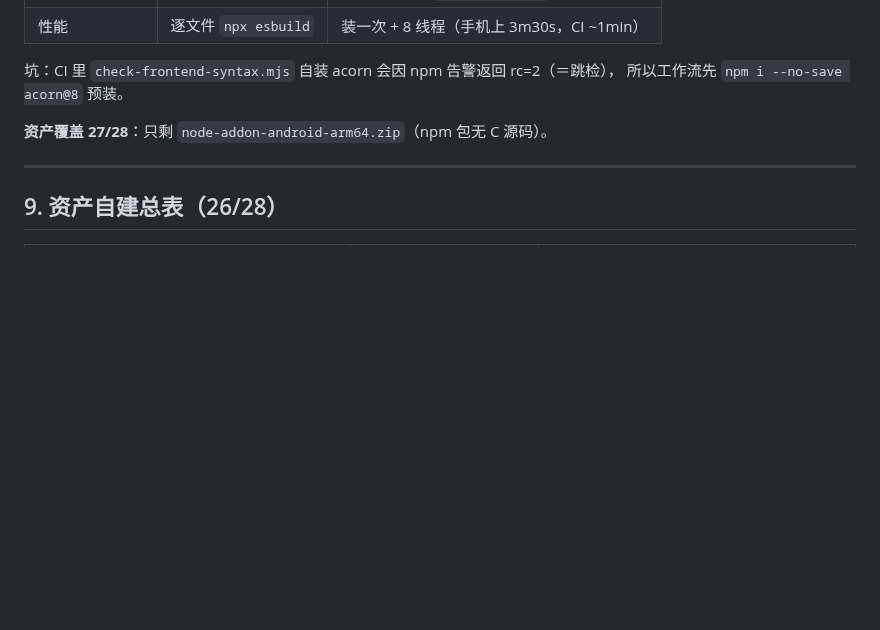
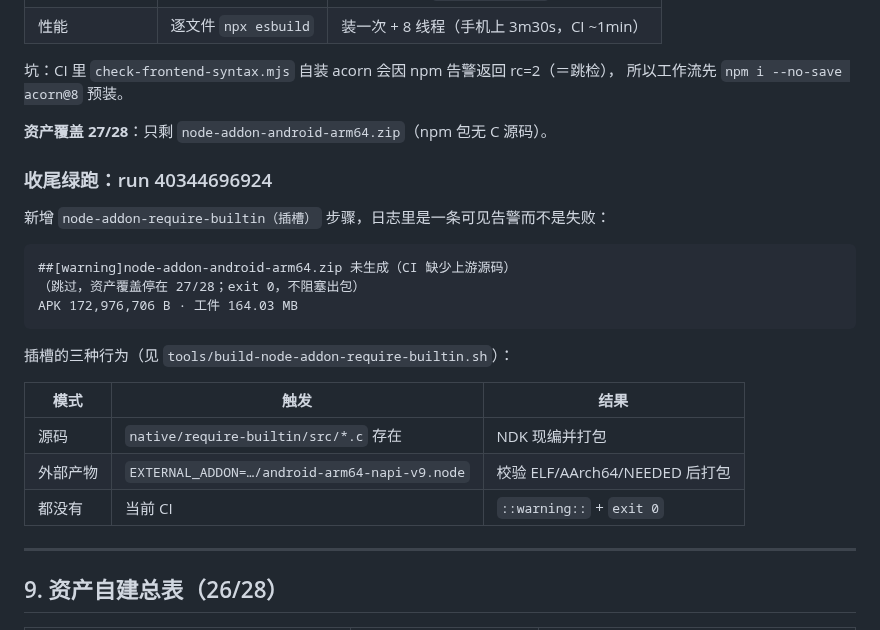
Before and after one commit to kai6666666/deepseek-harness, a Markdown page: docs/agents/ci-build.md, the part around the change. GitHub-like rendering; blank space fills up the shorter version.

Commit message:
docs(ci): 最终绿跑（插槽非阻塞）

````diff
--- a/docs/agents/ci-build.md
+++ b/docs/agents/ci-build.md
@@ -240,6 +240,24 @@ APK 173,112,142 B · 工件 164.16 MB
 
 **资产覆盖 27/28**：只剩 `node-addon-android-arm64.zip`（npm 包无 C 源码）。
 
+### 收尾绿跑：run 40344696924
+
+新增 `node-addon-require-builtin（插槽）` 步骤，日志里是一条可见告警而不是失败：
+
+```text
+##[warning]node-addon-android-arm64.zip 未生成（CI 缺少上游源码）
+（跳过，资产覆盖停在 27/28；exit 0，不阻塞出包）
+APK 172,976,706 B · 工件 164.03 MB
+```
+
+插槽的三种行为（见 `tools/build-node-addon-require-builtin.sh`）：
+
+| 模式 | 触发 | 结果 |
+|---|---|---|
+| 源码 | `native/require-builtin/src/*.c` 存在 | NDK 现编并打包 |
+| 外部产物 | `EXTERNAL_ADDON=…/android-arm64-napi-v9.node` | 校验 ELF/AArch64/NEEDED 后打包 |
+| 都没有 | 当前 CI | `::warning::` + `exit 0` |
+
 ---
 
 ## 9. 资产自建总表（26/28）
````
